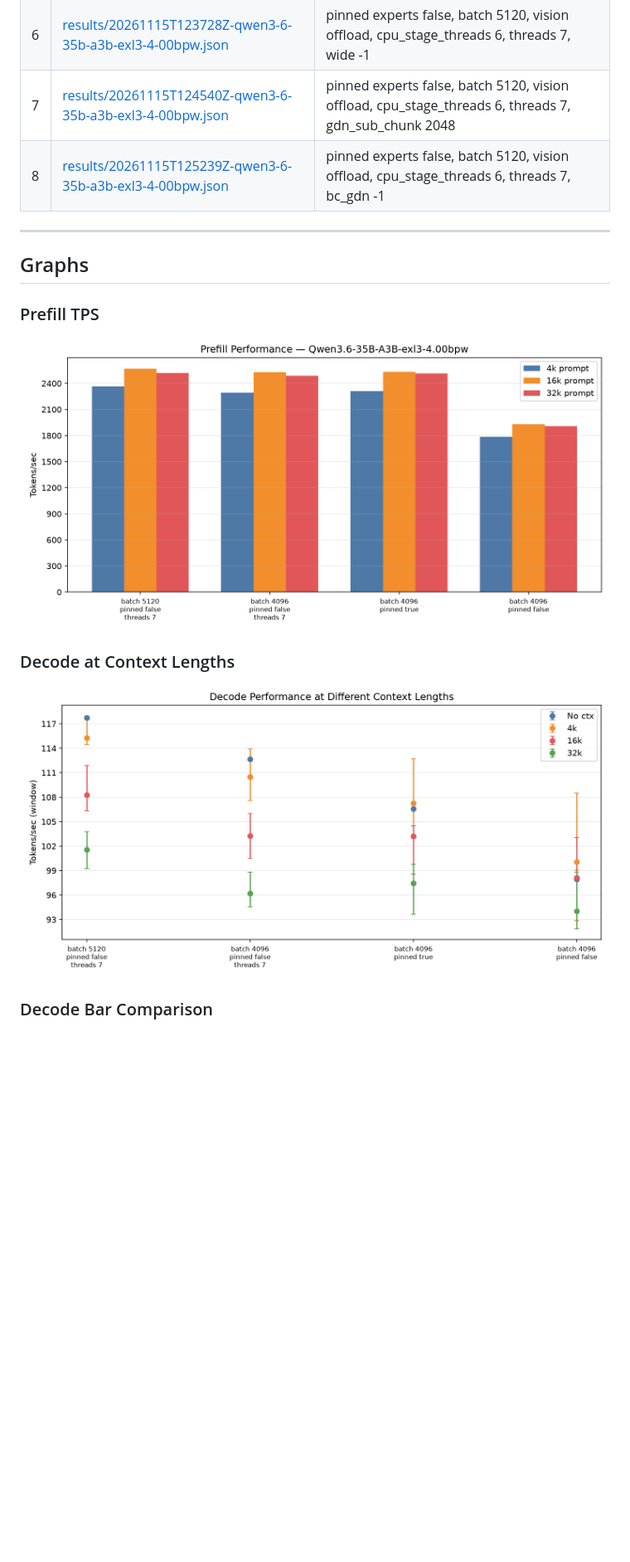
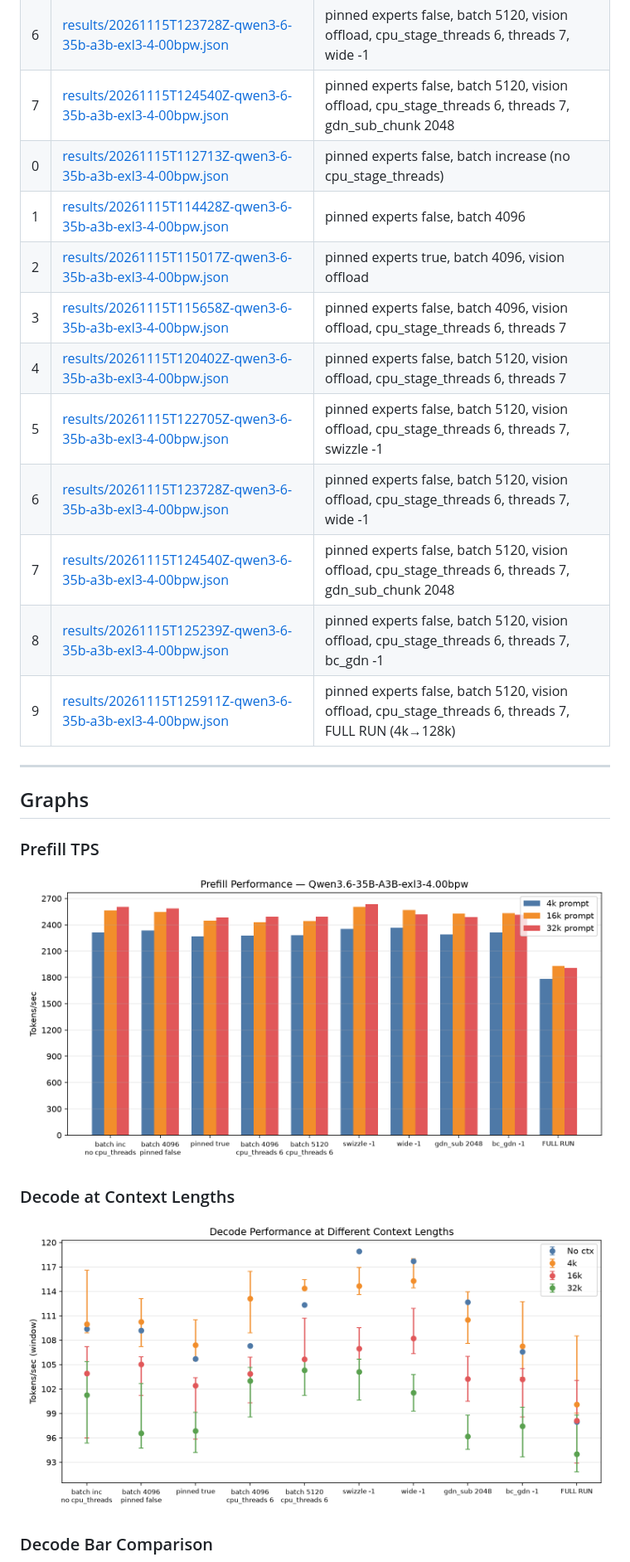
Before and after one commit to willeyh-git/moe-offload-bench, a Markdown page: Qwen3.6-35b-a3b-improvements.md, the part around one of its changes. Shown at 83% size. Rendered like a GitHub page; pictures changed too: plots/01-prefill-tps.png, plots/02-decode-context.png; blank space fills up the shorter version.

```diff
--- a/Qwen3.6-35b-a3b-improvements.md
+++ b/Qwen3.6-35b-a3b-improvements.md
@@ -104,7 +116,16 @@ Full benchmark JSONs are stored in the `results/` directory:
 | 5 | [results/20261115T122705Z-qwen3-6-35b-a3b-exl3-4-00bpw.json](results/20261115T122705Z-qwen3-6-35b-a3b-exl3-4-00bpw.json) | pinned experts false, batch 5120, vision offload, cpu_stage_threads 6, threads 7, swizzle -1 |
 | 6 | [results/20261115T123728Z-qwen3-6-35b-a3b-exl3-4-00bpw.json](results/20261115T123728Z-qwen3-6-35b-a3b-exl3-4-00bpw.json) | pinned experts false, batch 5120, vision offload, cpu_stage_threads 6, threads 7, wide -1 |
 | 7 | [results/20261115T124540Z-qwen3-6-35b-a3b-exl3-4-00bpw.json](results/20261115T124540Z-qwen3-6-35b-a3b-exl3-4-00bpw.json) | pinned experts false, batch 5120, vision offload, cpu_stage_threads 6, threads 7, gdn_sub_chunk 2048 |
+| 0 | [results/20261115T112713Z-qwen3-6-35b-a3b-exl3-4-00bpw.json](results/20261115T112713Z-qwen3-6-35b-a3b-exl3-4-00bpw.json) | pinned experts false, batch increase (no cpu_stage_threads) |
+| 1 | [results/20261115T114428Z-qwen3-6-35b-a3b-exl3-4-00bpw.json](results/20261115T114428Z-qwen3-6-35b-a3b-exl3-4-00bpw.json) | pinned experts false, batch 4096 |
+| 2 | [results/20261115T115017Z-qwen3-6-35b-a3b-exl3-4-00bpw.json](results/20261115T115017Z-qwen3-6-35b-a3b-exl3-4-00bpw.json) | pinned experts true, batch 4096, vision offload |
+| 3 | [results/20261115T115658Z-qwen3-6-35b-a3b-exl3-4-00bpw.json](results/20261115T115658Z-qwen3-6-35b-a3b-exl3-4-00bpw.json) | pinned experts false, batch 4096, vision offload, cpu_stage_threads 6, threads 7 |
+| 4 | [results/20261115T120402Z-qwen3-6-35b-a3b-exl3-4-00bpw.json](results/20261115T120402Z-qwen3-6-35b-a3b-exl3-4-00bpw.json) | pinned experts false, batch 5120, vision offload, cpu_stage_threads 6, threads 7 |
+| 5 | [results/20261115T122705Z-qwen3-6-35b-a3b-exl3-4-00bpw.json](results/20261115T122705Z-qwen3-6-35b-a3b-exl3-4-00bpw.json) | pinned experts false, batch 5120, vision offload, cpu_stage_threads 6, threads 7, swizzle -1 |
+| 6 | [results/20261115T123728Z-qwen3-6-35b-a3b-exl3-4-00bpw.json](results/20261115T123728Z-qwen3-6-35b-a3b-exl3-4-00bpw.json) | pinned experts false, batch 5120, vision offload, cpu_stage_threads 6, threads 7, wide -1 |
+| 7 | [results/20261115T124540Z-qwen3-6-35b-a3b-exl3-4-00bpw.json](results/20261115T124540Z-qwen3-6-35b-a3b-exl3-4-00bpw.json) | pinned experts false, batch 5120, vision offload, cpu_stage_threads 6, threads 7, gdn_sub_chunk 2048 |
 | 8 | [results/20261115T125239Z-qwen3-6-35b-a3b-exl3-4-00bpw.json](results/20261115T125239Z-qwen3-6-35b-a3b-exl3-4-00bpw.json) | pinned experts false, batch 5120, vision offload, cpu_stage_threads 6, threads 7, bc_gdn -1 |
+| 9 | [results/20261115T125911Z-qwen3-6-35b-a3b-exl3-4-00bpw.json](results/20261115T125911Z-qwen3-6-35b-a3b-exl3-4-00bpw.json) | pinned experts false, batch 5120, vision offload, cpu_stage_threads 6, threads 7, FULL RUN (4k→128k) |
 
 ---
 
```
Also changed, not shown: other parts of Qwen3.6-35b-a3b-improvements.md (+12 -0 lines), QWEN3.6-35B-A3B.md (+36 -0 lines), README.md (+1 -1 lines), plots/03-decode-bars.png, plots/04-prefill-ttft.png, 3 other files.
